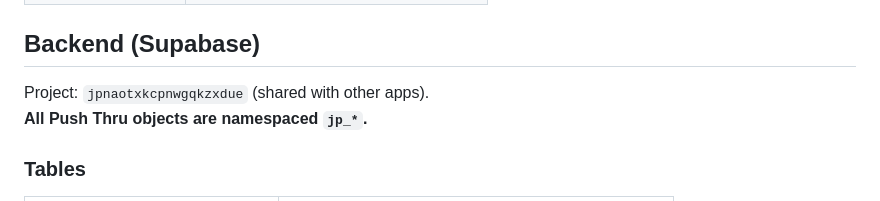
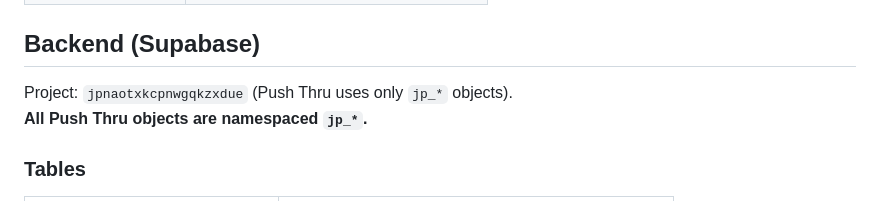
Before and after one commit to PolicySnapAdmin/just-push, a Markdown page: docs/ARCHITECTURE.md, the part around the change. Drawn GitHub-style.

```diff
--- a/docs/ARCHITECTURE.md
+++ b/docs/ARCHITECTURE.md
@@ -36,7 +36,7 @@ https://www.pushthrugames.com/
 
 ## Backend (Supabase)
 
-Project: `jpnaotxkcpnwgqkzxdue` (shared with other apps).
+Project: `jpnaotxkcpnwgqkzxdue` (Push Thru uses only `jp_*` objects).
 **All Push Thru objects are namespaced `jp_*`.**
 
 ### Tables
```
Also changed, not shown: docs/SECURITY.md (+1 -1 lines).
